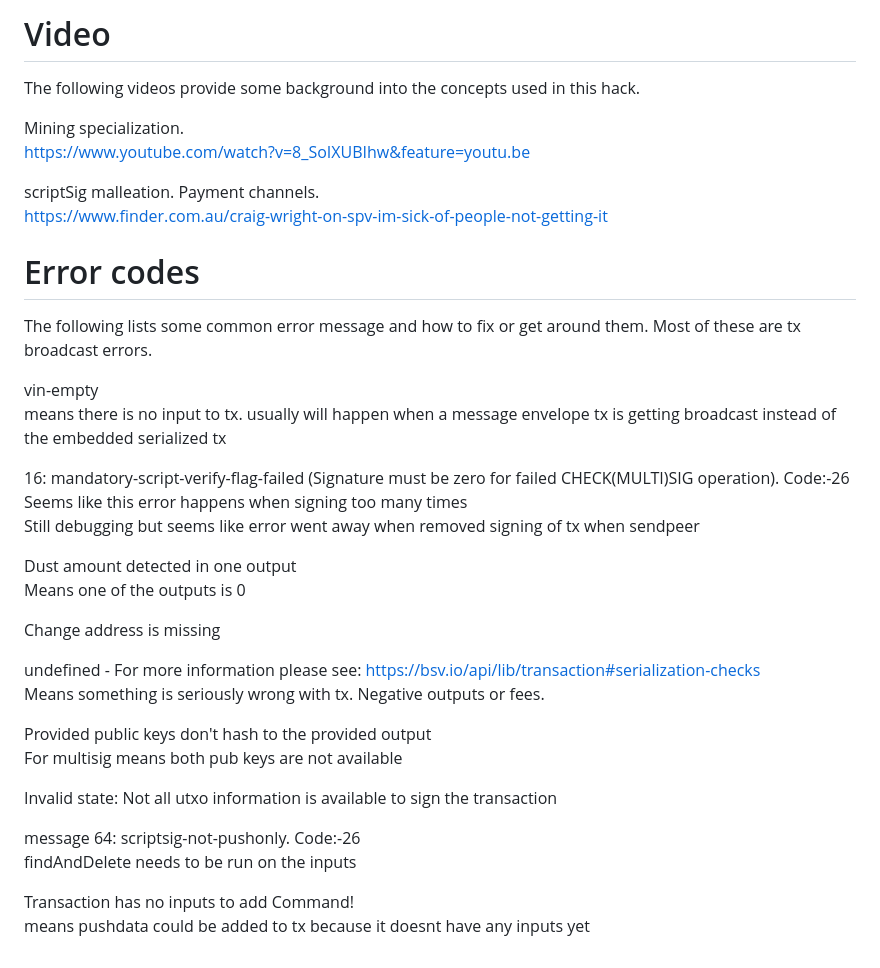
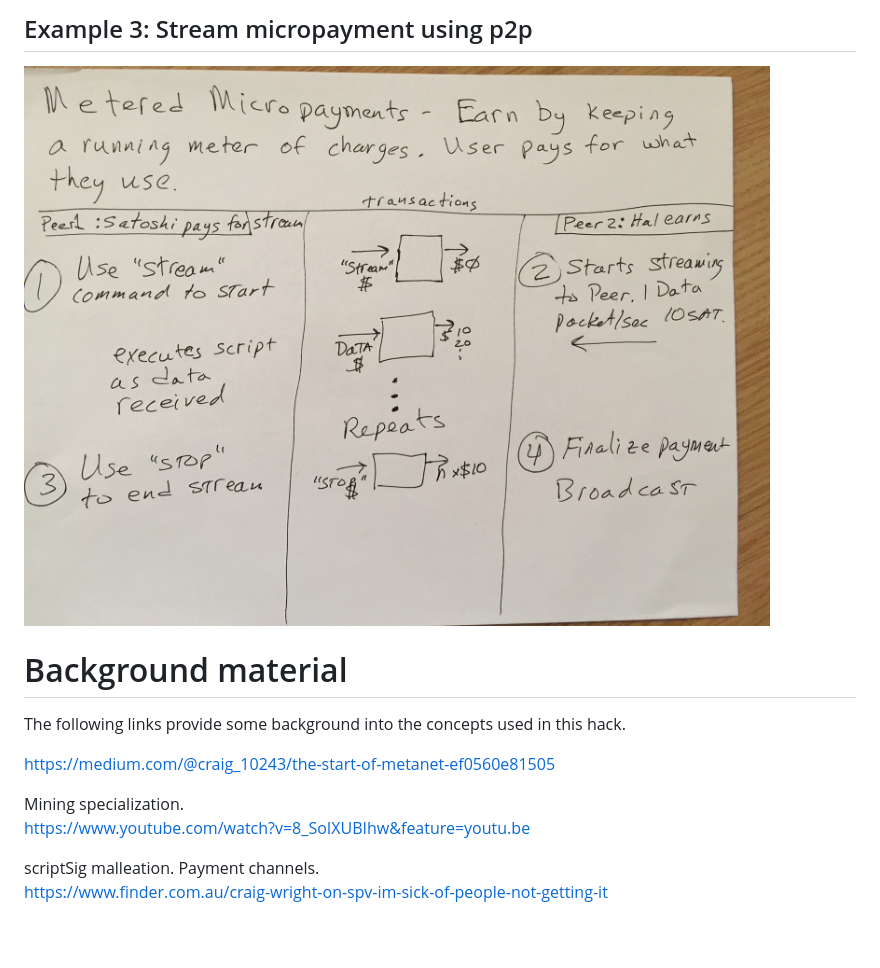
Before and after one commit to dfoderick/ubiquity-hackathon, a Markdown page: docs/README.md, the part around one of its changes. GitHub-like rendering; pictures changed too: docs/IMG_stream.JPG.

```diff
--- a/docs/README.md
+++ b/docs/README.md
@@ -9,39 +44,14 @@ Example 3: Stream micropayment using p2p
 
-# Video
-The following videos provide some background into the concepts used in this hack.
+## Example 3: Stream micropayment using p2p
+![stream](IMG_stream.JPG "Streaming micropayments")
+
+# Background material
+The following links provide some background into the concepts used in this hack.
+
+https://medium.com/@craig_10243/the-start-of-metanet-ef0560e81505
 
 Mining specialization.
 https://www.youtube.com/watch?v=8_SoIXUBIhw&feature=youtu.be
 
 scriptSig malleation. Payment channels.
 https://www.finder.com.au/craig-wright-on-spv-im-sick-of-people-not-getting-it
-
-# Error codes
-The following lists some common error message and how to fix or get around them. Most of these are tx broadcast errors.
-
-vin-empty
-    means there is no input to tx. usually will happen when a message envelope tx
-    is getting broadcast instead of the embedded serialized tx
-
-16: mandatory-script-verify-flag-failed (Signature must be zero for failed CHECK(MULTI)SIG operation). Code:-26
-    Seems like this error happens when signing too many times
-    Still debugging but seems like error went away when removed signing of tx when sendpeer
-
-Dust amount detected in one output
-    Means one of the outputs is 0
-
-Change address is missing
-
-undefined - For more information please see: https://bsv.io/api/lib/transaction#serialization-checks
-    Means something is seriously wrong with tx. Negative outputs or fees.
-
-Provided public keys don't hash to the provided output
-    For multisig means both pub keys are not available
-
-Invalid state: Not all utxo information is available to sign the transaction
-
-message 64: scriptsig-not-pushonly. Code:-26
-    findAndDelete needs to be run on the inputs
-
-Transaction has no inputs to add Command!
-    means pushdata could be added to tx because it doesnt have any inputs yet
```
Also changed, not shown: other parts of docs/README.md (+40 -5 lines), docs/IMG_gift.JPG, docs/IMG_validate.JPG, docs/UI_provider.png (added), 1 other file.
